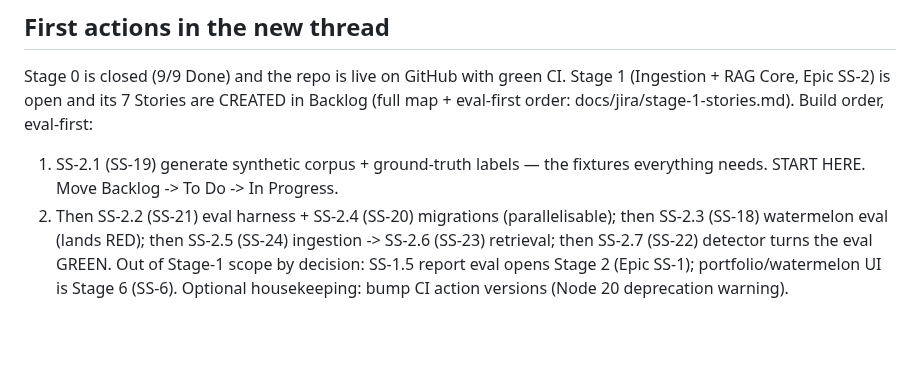
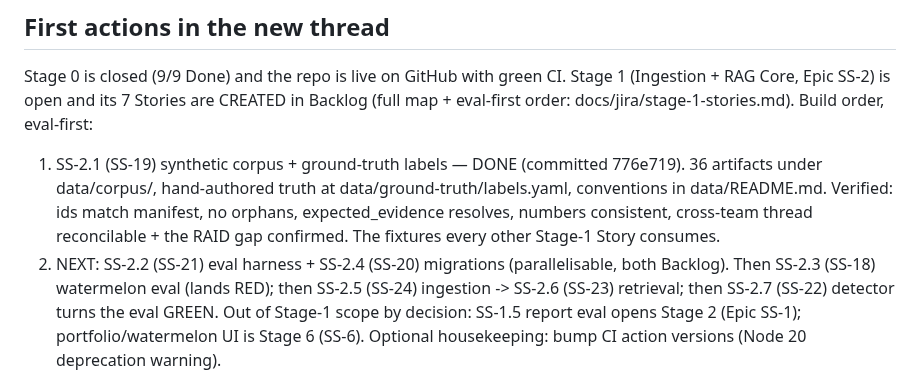
Before and after one commit to davidmjackson/sight, a Markdown page: HANDOVER.md, the part around the change. GitHub-like rendering; blank space fills up the shorter version.

Commit message:
HANDOVER: SS-2.1 (SS-19) corpus Done; next is SS-2.2 + SS-2.4
Co-Authored-By: Claude Opus 4.8 (1M context) <noreply@anthropic.com>

```diff
--- a/HANDOVER.md
+++ b/HANDOVER.md
@@ -92,6 +92,6 @@ Full map: docs/jira/epic-key-map.md (generate/refresh from Jira if missing).
 Stage 0 is closed (9/9 Done) and the repo is live on GitHub with green CI. Stage 1 (Ingestion + RAG
 Core, Epic SS-2) is open and its 7 Stories are CREATED in Backlog (full map + eval-first order:
 docs/jira/stage-1-stories.md). Build order, eval-first:
-1. SS-2.1 (SS-19) generate synthetic corpus + ground-truth labels — the fixtures everything needs. START HERE. Move Backlog -> To Do -> In Progress.
-2. Then SS-2.2 (SS-21) eval harness + SS-2.4 (SS-20) migrations (parallelisable); then SS-2.3 (SS-18) watermelon eval (lands RED); then SS-2.5 (SS-24) ingestion -> SS-2.6 (SS-23) retrieval; then SS-2.7 (SS-22) detector turns the eval GREEN.
+1. SS-2.1 (SS-19) synthetic corpus + ground-truth labels — DONE (committed 776e719). 36 artifacts under data/corpus/, hand-authored truth at data/ground-truth/labels.yaml, conventions in data/README.md. Verified: ids match manifest, no orphans, expected_evidence resolves, numbers consistent, cross-team thread reconcilable + the RAID gap confirmed. The fixtures every other Stage-1 Story consumes.
+2. NEXT: SS-2.2 (SS-21) eval harness + SS-2.4 (SS-20) migrations (parallelisable, both Backlog). Then SS-2.3 (SS-18) watermelon eval (lands RED); then SS-2.5 (SS-24) ingestion -> SS-2.6 (SS-23) retrieval; then SS-2.7 (SS-22) detector turns the eval GREEN.
 Out of Stage-1 scope by decision: SS-1.5 report eval opens Stage 2 (Epic SS-1); portfolio/watermelon UI is Stage 6 (SS-6). Optional housekeeping: bump CI action versions (Node 20 deprecation warning).
```
